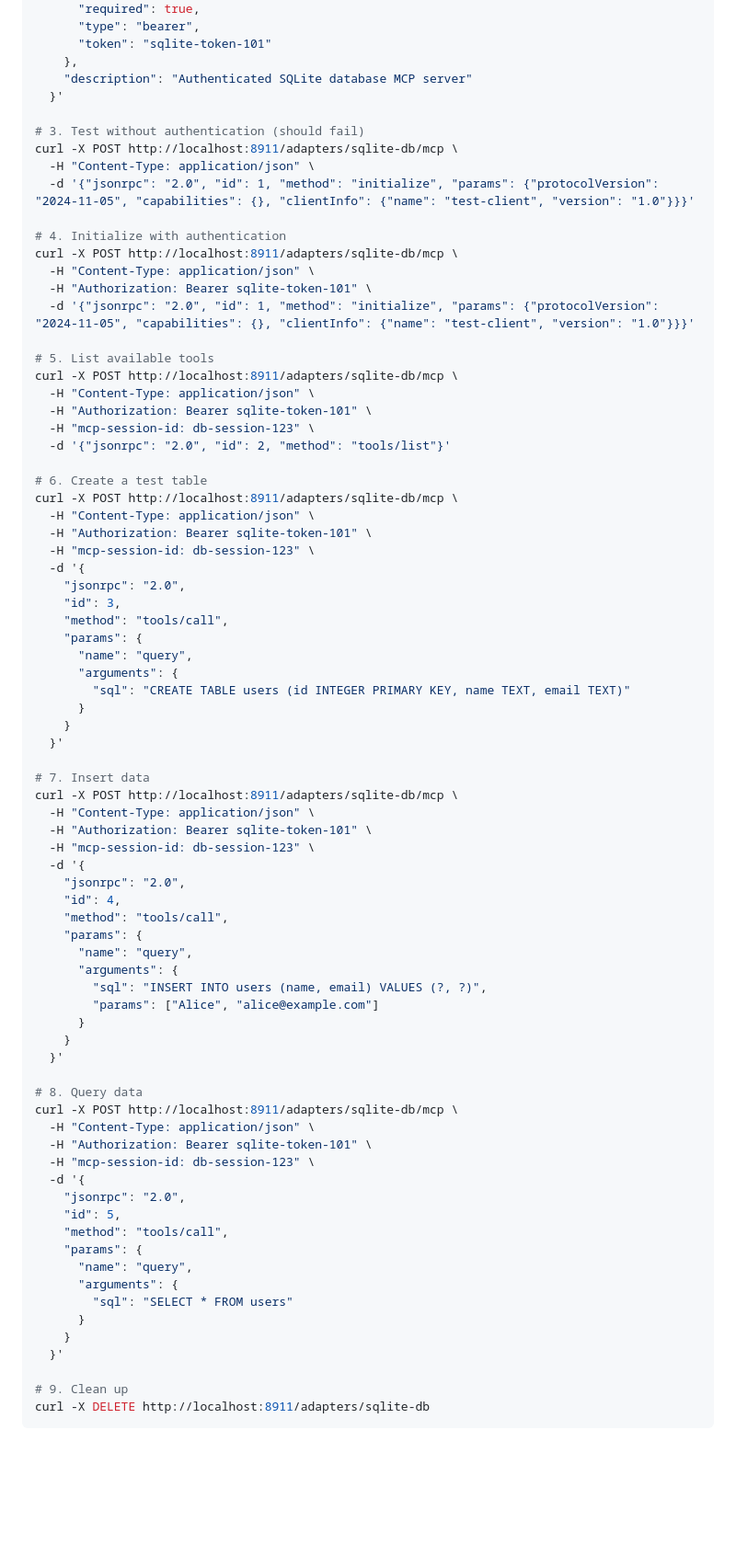
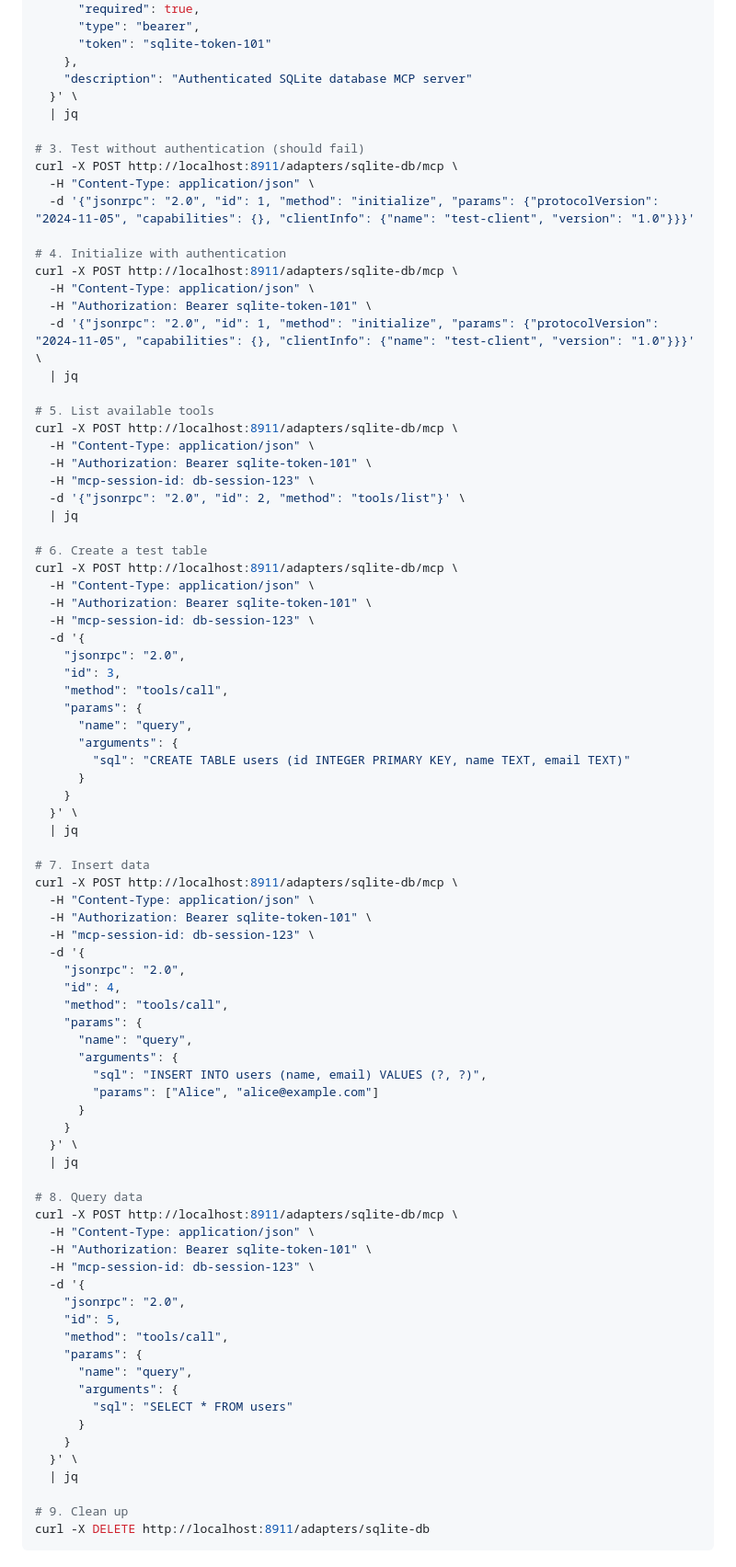
Before and after one commit to SUSE/suse-ai-up, a Markdown page: examples/README.md, the part around the change printed below. Shown: that part at 92% size. GitHub-like rendering; blank space fills up the shorter version.

```diff
--- a/examples/README.md
+++ b/examples/README.md
@@ -337,7 +337,8 @@ curl -X POST http://localhost:8911/adapters \
       "token": "sqlite-token-101"
     },
     "description": "Authenticated SQLite database MCP server"
-  }'
+  }' \
+  | jq
 
 # 3. Test without authentication (should fail)
 curl -X POST http://localhost:8911/adapters/sqlite-db/mcp \
@@ -348,14 +349,16 @@ curl -X POST http://localhost:8911/adapters/sqlite-db/mcp \
 curl -X POST http://localhost:8911/adapters/sqlite-db/mcp \
   -H "Content-Type: application/json" \
   -H "Authorization: Bearer sqlite-token-101" \
-  -d '{"jsonrpc": "2.0", "id": 1, "method": "initialize", "params": {"protocolVersion": "2024-11-05", "capabilities": {}, "clientInfo": {"name": "test-client", "version": "1.0"}}}'
+  -d '{"jsonrpc": "2.0", "id": 1, "method": "initialize", "params": {"protocolVersion": "2024-11-05", "capabilities": {}, "clientInfo": {"name": "test-client", "version": "1.0"}}}' \
+  | jq
 
 # 5. List available tools
 curl -X POST http://localhost:8911/adapters/sqlite-db/mcp \
   -H "Content-Type: application/json" \
   -H "Authorization: Bearer sqlite-token-101" \
   -H "mcp-session-id: db-session-123" \
-  -d '{"jsonrpc": "2.0", "id": 2, "method": "tools/list"}'
+  -d '{"jsonrpc": "2.0", "id": 2, "method": "tools/list"}' \
+  | jq
 
 # 6. Create a test table
 curl -X POST http://localhost:8911/adapters/sqlite-db/mcp \
@@ -372,7 +375,8 @@ curl -X POST http://localhost:8911/adapters/sqlite-db/mcp \
         "sql": "CREATE TABLE users (id INTEGER PRIMARY KEY, name TEXT, email TEXT)"
       }
     }
-  }'
+  }' \
+  | jq
 
 # 7. Insert data
 curl -X POST http://localhost:8911/adapters/sqlite-db/mcp \
@@ -390,7 +394,8 @@ curl -X POST http://localhost:8911/adapters/sqlite-db/mcp \
         "params": ["Alice", "alice@example.com"]
       }
     }
-  }'
+  }' \
+  | jq
 
 # 8. Query data
 curl -X POST http://localhost:8911/adapters/sqlite-db/mcp \
@@ -407,7 +412,8 @@ curl -X POST http://localhost:8911/adapters/sqlite-db/mcp \
         "sql": "SELECT * FROM users"
       }
     }
-  }'
+  }' \
+  | jq
 
 # 9. Clean up
 curl -X DELETE http://localhost:8911/adapters/sqlite-db
```
Also changed, not shown: other parts of examples/README.md (+22 -11 lines).
